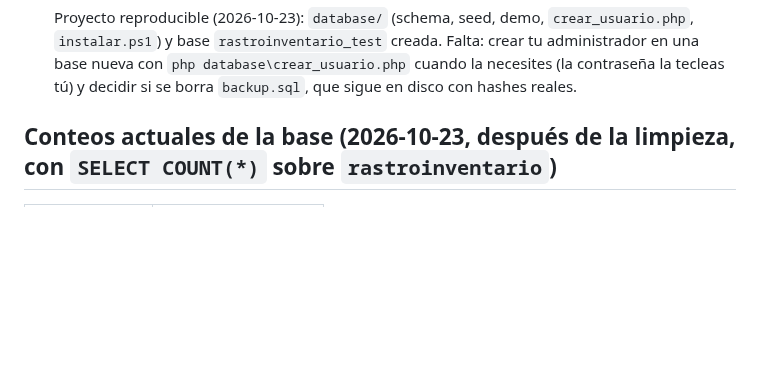
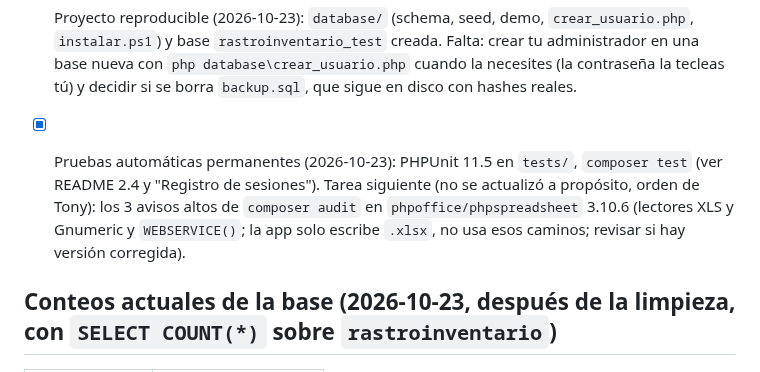
Before and after one commit to AntonioCastillo507/rastroinventario, a Markdown page: ESTADO.md, the part around one of its changes. GitHub-like rendering; blank space fills up the shorter version.

Commit message:
ESTADO.md: pruebas automáticas con PHPUnit y aviso de composer audit como tarea siguiente
Co-Authored-By: Claude Sonnet 5.5 <noreply@anthropic.com>

```diff
--- a/ESTADO.md
+++ b/ESTADO.md
@@ -75,6 +75,8 @@
 - [x] Error 1 (ITBMS), opción (b): hecho, commit `f00201a`, ya en GitHub (backfill de los pedidos 1 a 6 y 18 incluido). Ver "Registro de sesiones".
 
 - [x] Proyecto reproducible (2026-10-23): `database/` (schema, seed, demo, `crear_usuario.php`, `instalar.ps1`) y base `rastroinventario_test` creada. Falta: crear tu administrador en una base nueva con `php database\crear_usuario.php` cuando la necesites (la contraseña la tecleas tú) y decidir si se borra `backup.sql`, que sigue en disco con hashes reales.
+
+- [x] Pruebas automáticas permanentes (2026-10-23): PHPUnit 11.5 en `tests/`, `composer test` (ver README 2.4 y "Registro de sesiones"). Tarea siguiente (no se actualizó a propósito, orden de Tony): los 3 avisos altos de `composer audit` en `phpoffice/phpspreadsheet` 3.10.6 (lectores XLS y Gnumeric y `WEBSERVICE()`; la app solo escribe `.xlsx`, no usa esos caminos; revisar si hay versión corregida).
 
 ## Conteos actuales de la base (2026-10-23, después de la limpieza, con `SELECT COUNT(*)` sobre `rastroinventario`)
 | Tabla | Conteo |
```
Also changed, not shown: other parts of ESTADO.md (+1 -0 lines).
